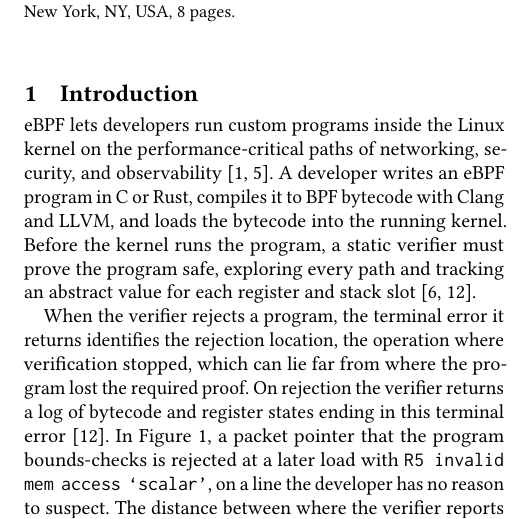
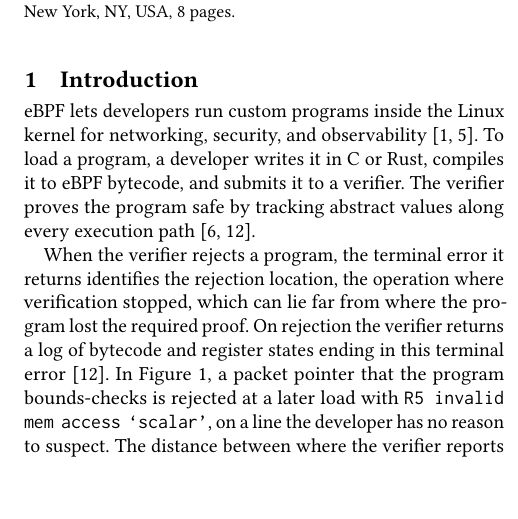
Before and after one commit to yunwei37/ebpf27-bpfix, a LaTeX paper (main.tex, which reads sections/1-introduction.tex): part of one column of page 1 of 8, cut so that both start at the same text. Compiled offline with pdfLaTeX.

Commit message:
Refactor introduction to streamline eBPF program loading explanation and enhance clarity on verifier functionality

```diff
--- a/sections/1-introduction.tex
+++ b/sections/1-introduction.tex
@@ -1,12 +1,10 @@
 \section{Introduction}
 \label{sec:introduction}
 
-eBPF lets developers run custom programs inside the Linux kernel on the performance-critical paths of networking, security, and observability~\cite{gbadamosi2024ebpf, cilium}.
-% eBPF 让开发者在内核里、网络/安全/可观测性的性能关键路径上运行自定义程序。
-A developer writes an eBPF program in C or Rust, compiles it to BPF bytecode with Clang and LLVM, and loads the bytecode into the running kernel.
-% 开发者用 C 或 Rust 写 eBPF 程序，用 Clang/LLVM 编译成 BPF 字节码，再加载进运行中的内核。
-Before the kernel runs the program, a static verifier must prove the program safe, exploring every path and tracking an abstract value for each register and stack slot~\cite{gershuni2019simple, linuxkernel-bpf-verifier}.
-% 在内核运行该程序前，静态 verifier 必须证明它安全：遍历每条路径，为每个寄存器和栈槽跟踪一个抽象值。
+eBPF lets developers run custom programs inside the Linux kernel for networking, security, and observability~\cite{gbadamosi2024ebpf, cilium}.
+% eBPF 让开发者在内核里、网络/安全/可观测性的关键路径上运行自定义程序。
+To load a program, a developer writes it in C or Rust, compiles it to eBPF bytecode, and submits it to a verifier. The verifier proves the program safe by tracking abstract values along every execution path~\cite{gershuni2019simple, linuxkernel-bpf-verifier}.
+% 开发者用 C 或 Rust 写程序、编译成 BPF 字节码、提交给静态 verifier，verifier 沿每条执行路径跟踪抽象值来证明程序安全。
 
 When the verifier rejects a program, the terminal error it returns identifies the rejection location, the operation where verification stopped, which can lie far from where the program lost the required proof.
 % verifier 拒绝程序时，它返回的 terminal error 指出 rejection location，也就是 verification 停下来的那个 operation，而它可能离程序丢失所需 proof 的地方很远。
```
